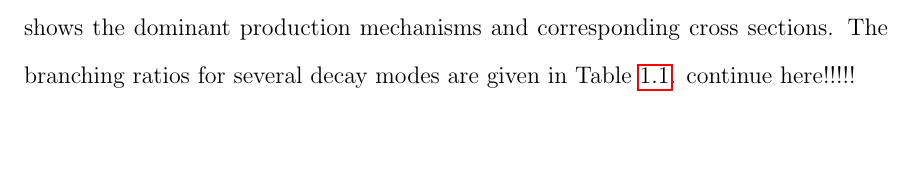
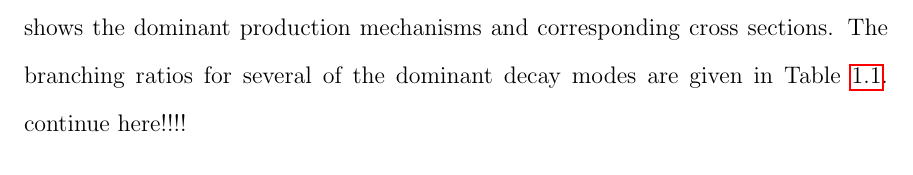
Before and after one commit to hardenbr/thesis, a LaTeX thesis (thesis.tex, which reads tex/chapter-intro.tex): part of page 18 of 50, cut so that both start at the same text. Compiled offline with pdfLaTeX; a LaTeX package or settings file that is missing is left out.

Commit message:
done for the day

```diff
--- a/tex/chapter-intro.tex
+++ b/tex/chapter-intro.tex
@@ -180,7 +180,7 @@ the higher energies correspond to $pp$ collisions from the LHC~\cite{cern-jinst-
 The search for the Higgs can be broken down into production mechanism and decay mode. For $pp$
 collisions at $\sqrt{s} = 8$~TeV, as realized at the LHC, Figure~\ref{fig:higgsprod} shows the
 dominant production mechanisms and corresponding cross sections. The branching ratios for several
-decay modes are given in Table~\ref{table:BR_SMhiggs}. continue here!!!!!
+of the dominant decay modes are given in Table~\ref{table:BR_SMhiggs}. continue here!!!!
 
 \begin{figure}[ht]
  \begin{center}
```
Also changed, not shown: tex/chapter-intro.tex (2 more changed lines).
